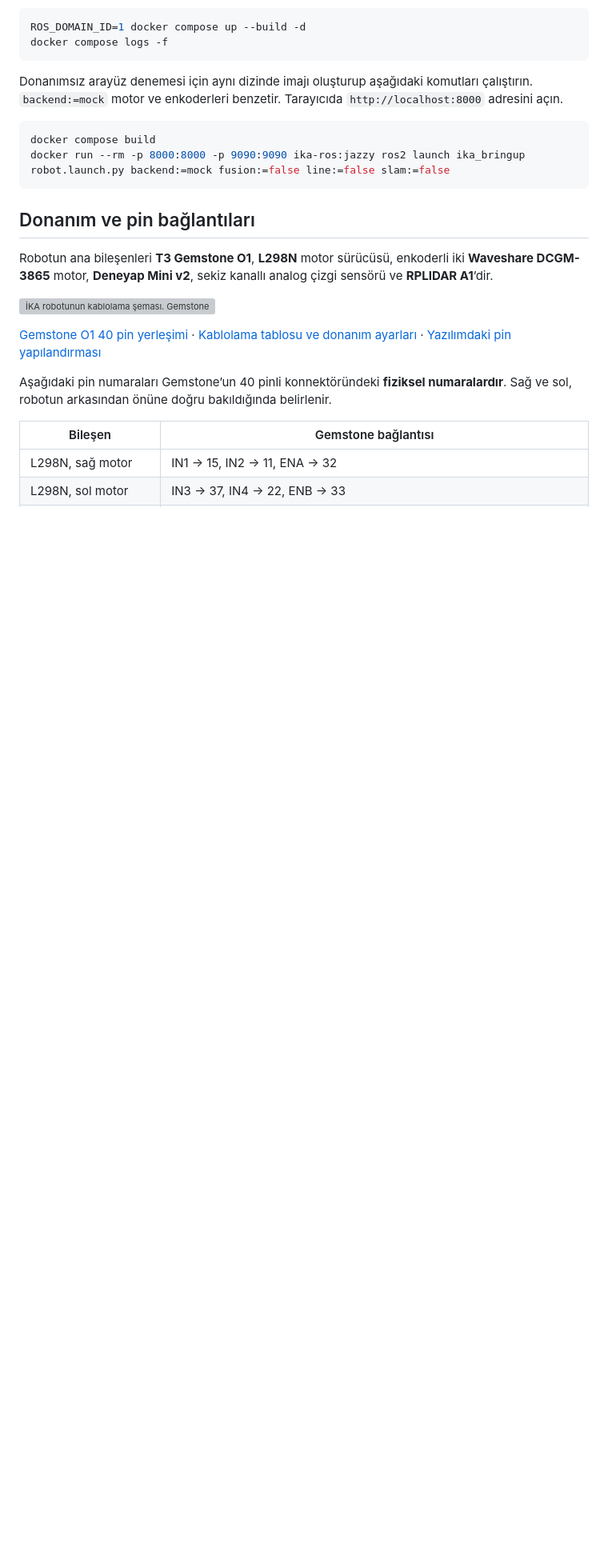
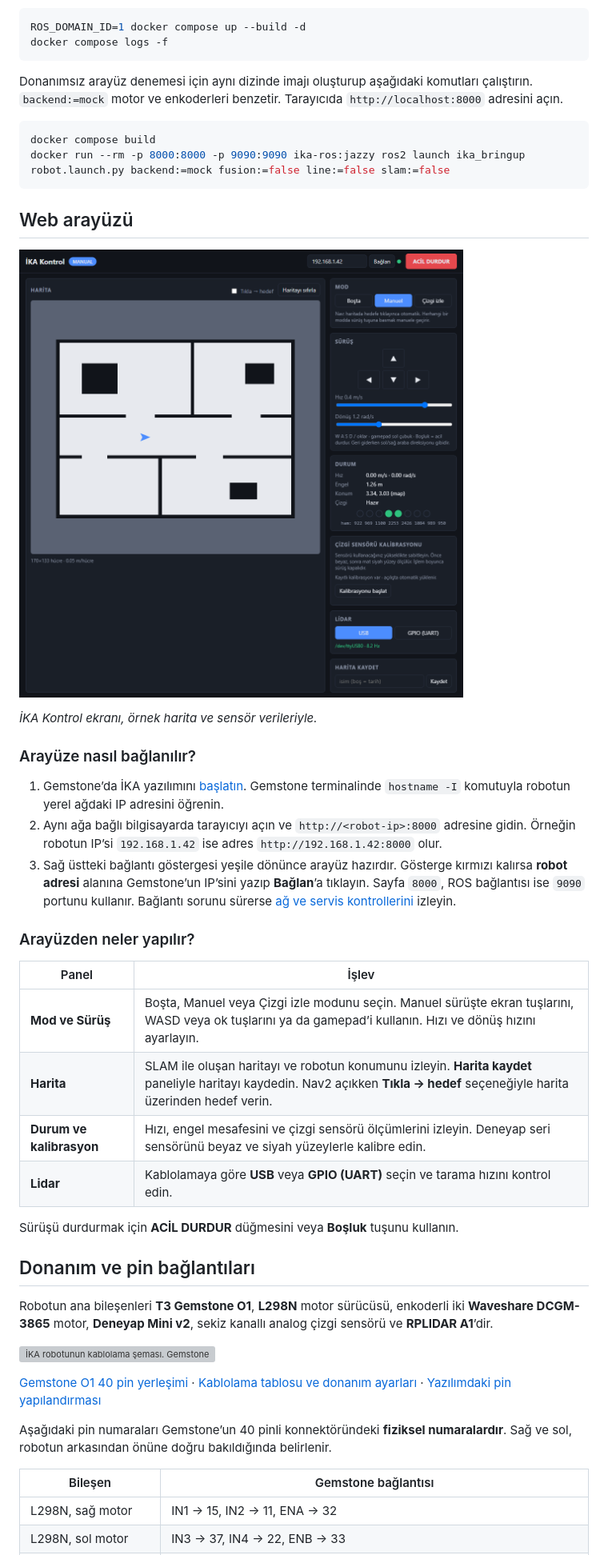
Before and after one commit to alitalhq/ika-ros, a Markdown page: README.md, the part around one of its changes. Shown at 80% size. Drawn GitHub-style; pictures changed too: docs/img/ika-web-arayuzu.png (added); folded sections open; blank space fills up the shorter version; grey boxes are pictures that could not be loaded.

Commit message:
docs: web arayüzünü ve bağlantı adımlarını ekle

```diff
--- a/README.md
+++ b/README.md
@@ -81,6 +81,29 @@ docker run --rm -p 8000:8000 -p 9090:9090 ika-ros:jazzy ros2 launch ika_bringup
 
 </details>
 
+## Web arayüzü
+
+[![İKA Kontrol ekranında harita, robot konumu, sürüş, sensör kalibrasyonu ve lidar panelleri](docs/img/ika-web-arayuzu.png)](docs/img/ika-web-arayuzu.png)
+
+*İKA Kontrol ekranı, örnek harita ve sensör verileriyle.*
+
+### Arayüze nasıl bağlanılır?
+
+1. Gemstone’da İKA yazılımını [başlatın](#4-robotu-başlatın-ve-arayüzü-açın). Gemstone terminalinde `hostname -I` komutuyla robotun yerel ağdaki IP adresini öğrenin.
+2. Aynı ağa bağlı bilgisayarda tarayıcıyı açın ve `http://<robot-ip>:8000` adresine gidin. Örneğin robotun IP’si `192.168.1.42` ise adres `http://192.168.1.42:8000` olur.
+3. Sağ üstteki bağlantı göstergesi yeşile dönünce arayüz hazırdır. Gösterge kırmızı kalırsa **robot adresi** alanına Gemstone’un IP’sini yazıp **Bağlan**’a tıklayın. Sayfa `8000`, ROS bağlantısı ise `9090` portunu kullanır. Bağlantı sorunu sürerse [ağ ve servis kontrollerini](docs/wifi.md) izleyin.
+
+### Arayüzden neler yapılır?
+
+| Panel | İşlev |
+| --- | --- |
+| **Mod ve Sürüş** | Boşta, Manuel veya Çizgi izle modunu seçin. Manuel sürüşte ekran tuşlarını, WASD veya ok tuşlarını ya da gamepad’i kullanın. Hızı ve dönüş hızını ayarlayın. |
+| **Harita** | SLAM ile oluşan haritayı ve robotun konumunu izleyin. **Harita kaydet** paneliyle haritayı kaydedin. Nav2 açıkken **Tıkla → hedef** seçeneğiyle harita üzerinden hedef verin. |
+| **Durum ve kalibrasyon** | Hızı, engel mesafesini ve çizgi sensörü ölçümlerini izleyin. Deneyap seri sensörünü beyaz ve siyah yüzeylerle kalibre edin. |
+| **Lidar** | Kablolamaya göre **USB** veya **GPIO (UART)** seçin ve tarama hızını kontrol edin. |
+
+Sürüşü durdurmak için **ACİL DURDUR** düğmesini veya **Boşluk** tuşunu kullanın.
+
 ## Donanım ve pin bağlantıları
 
 Robotun ana bileşenleri **T3 Gemstone O1**, **L298N** motor sürücüsü, enkoderli iki **Waveshare DCGM-3865** motor, **Deneyap Mini v2**, sekiz kanallı analog çizgi sensörü ve **RPLIDAR A1**’dir.
```
Also changed, not shown: other parts of README.md (+1 -1 lines).
